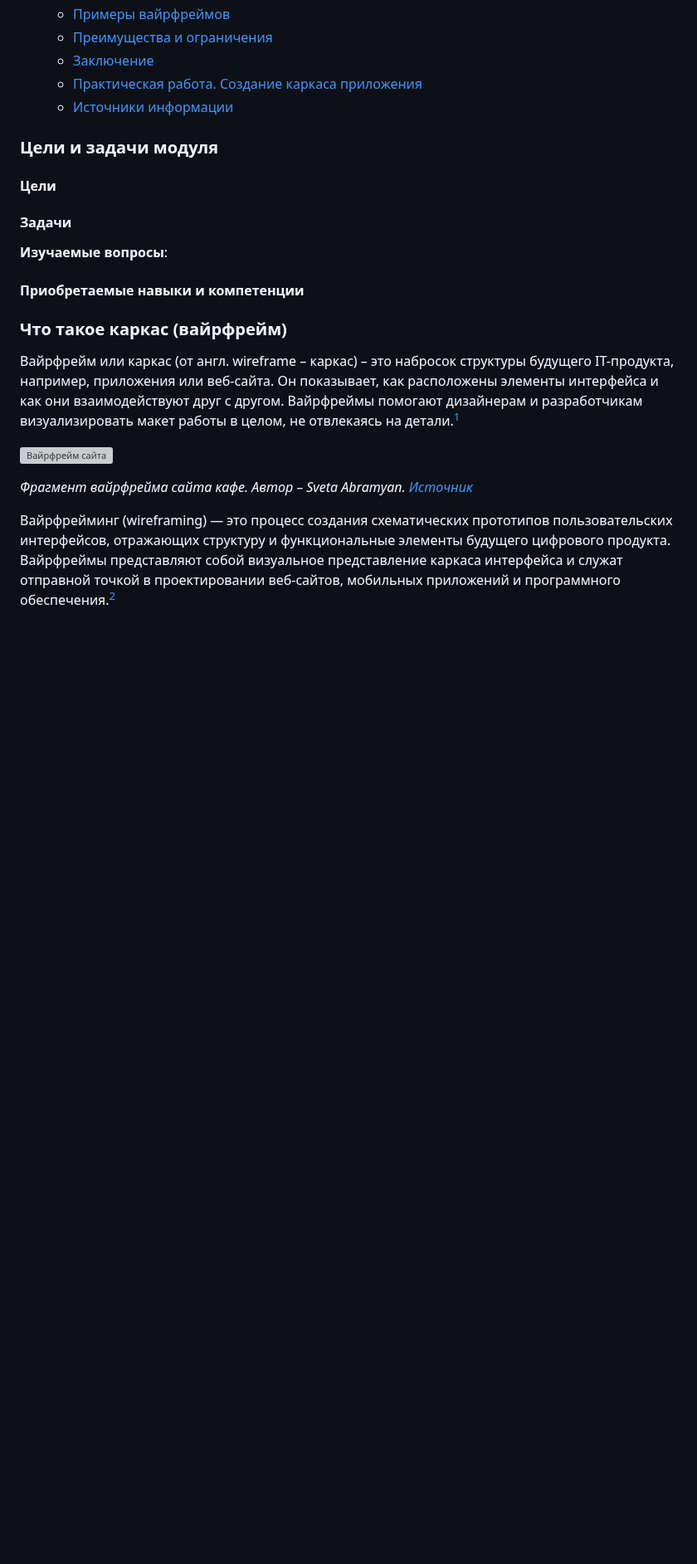
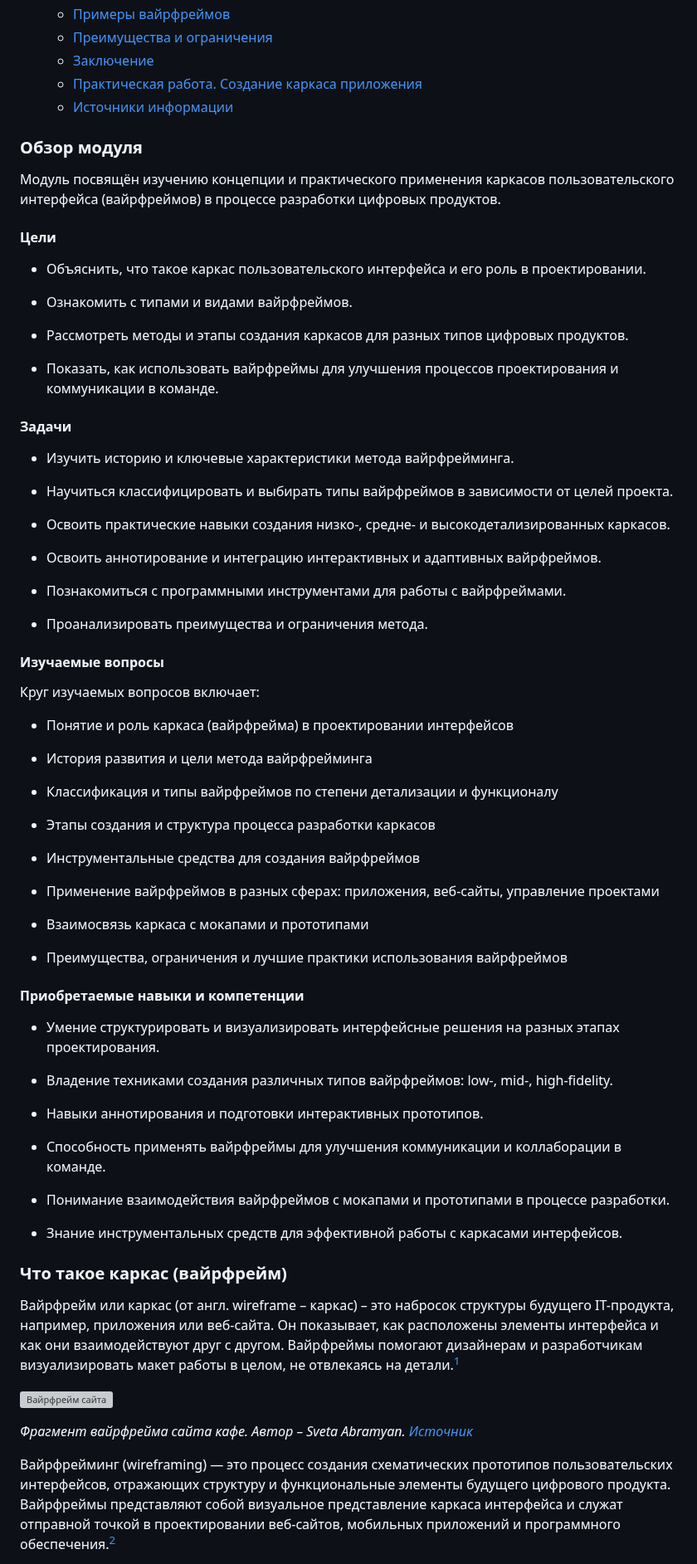
Before and after one commit to edu-top/68c8071d63e4ad8e0adf4601, a Markdown page: wiki/06_wireframing.md, the part around one of its changes. Shown at 83% size. Drawn GitHub-style; blank space fills up the shorter version; grey boxes are pictures that could not be loaded.

Commit message:
feat: add module overview, move section

```diff
--- a/wiki/06_wireframing.md
+++ b/wiki/06_wireframing.md
@@ -40,15 +40,62 @@
   - [Практическая работа. Создание каркаса приложения](#практическая-работа-создание-каркаса-приложения)
   - [Источники информации](#источники-информации)
 
-### Цели и задачи модуля
+### Обзор модуля
+Модуль посвящён изучению концепции и практического применения каркасов пользовательского интерфейса (вайрфреймов) в процессе разработки цифровых продуктов.
 
 #### Цели
+- Объяснить, что такое каркас пользовательского интерфейса и его роль в проектировании.
+
+- Ознакомить с типами и видами вайрфреймов.
+
+- Рассмотреть методы и этапы создания каркасов для разных типов цифровых продуктов.
+
+- Показать, как использовать вайрфреймы для улучшения процессов проектирования и коммуникации в команде.
 
 #### Задачи
+- Изучить историю и ключевые характеристики метода вайрфрейминга.
 
-**Изучаемые вопросы**:
+- Научиться классифицировать и выбирать типы вайрфреймов в зависимости от целей проекта.
+
+- Освоить практические навыки создания низко-, средне- и высокодетализированных каркасов.
+
+- Освоить аннотирование и интеграцию интерактивных и адаптивных вайрфреймов.
+
+- Познакомиться с программными инструментами для работы с вайрфреймами.
+
+- Проанализировать преимущества и ограничения метода.
+
+#### Изучаемые вопросы
+Круг изучаемых вопросов включает:
+
+- Понятие и роль каркаса (вайрфрейма) в проектировании интерфейсов
+
+- История развития и цели метода вайрфрейминга
+
+- Классификация и типы вайрфреймов по степени детализации и функционалу
+
+- Этапы создания и структура процесса разработки каркасов
+
+- Инструментальные средства для создания вайрфреймов
+
+- Применение вайрфреймов в разных сферах: приложения, веб-сайты, управление проектами
+
+- Взаимосвязь каркаса с мокапами и прототипами
+
+- Преимущества, ограничения и лучшие практики использования вайрфреймов
 
 #### Приобретаемые навыки и компетенции
+- Умение структурировать и визуализировать интерфейсные решения на разных этапах проектирования.
+
+- Владение техниками создания различных типов вайрфреймов: low-, mid-, high-fidelity.
+
+- Навыки аннотирования и подготовки интерактивных прототипов.
+
+- Способность применять вайрфреймы для улучшения коммуникации и коллаборации в команде.
+
+- Понимание взаимодействия вайрфреймов с мокапами и прототипами в процессе разработки.
+
+- Знание инструментальных средств для эффективной работы с каркасами интерфейсов.
 
 ### Что такое каркас (вайрфрейм)
 <dfn title="вайрфрейм">Вайрфрейм</dfn> или <dfn title="каркас">каркас</dfn> (от англ. wireframe – каркас) – это набросок структуры будущего IT-продукта, например, приложения или веб-сайта. Он показывает, как расположены элементы интерфейса и как они взаимодействуют друг с другом. Вайрфреймы помогают дизайнерам и разработчикам визуализировать макет работы в целом, не отвлекаясь на детали.[^vayrfreym]
```
Also changed, not shown: other parts of wiki/06_wireframing.md (+12 -13 lines).
